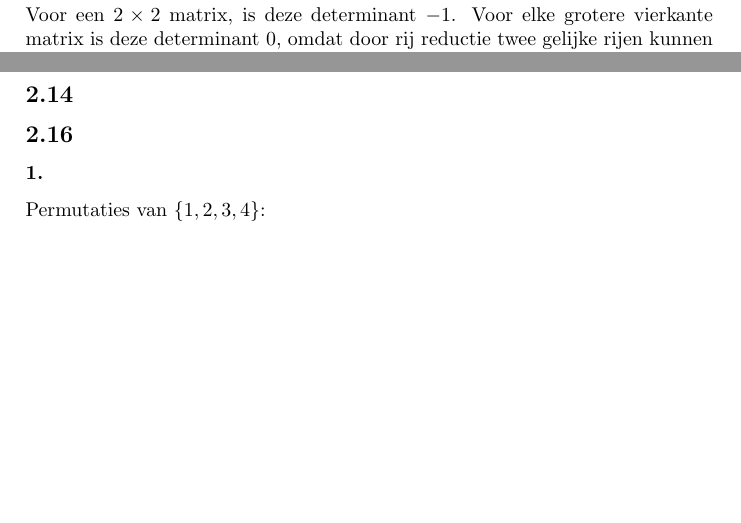
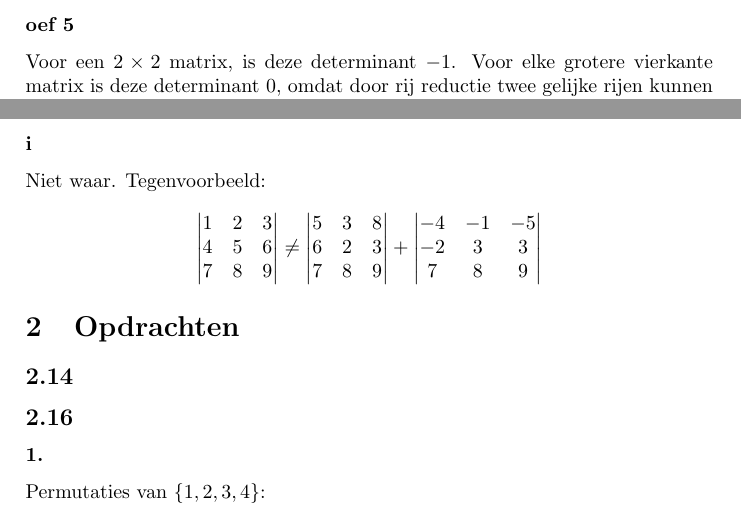
Before and after one commit to NorfairKing/lineairealgebra, a LaTeX document (hoofdstuk_2.tex): two parts of pages 5 and 7 of 7 before the commit and two parts of pages 5 and 7 of 8 after it, joined at a grey line, cut at the place of the change, the shorter picture padded with empty space. Compiled offline with pdfLaTeX.

Commit message:
Oefening 2.4.27i gemaakt

```diff
--- a/hoofdstuk_2.tex
+++ b/hoofdstuk_2.tex
@@ -389,6 +389,25 @@ Schrijf de volgende uitdrukking als een product van vier niet triviale factoren.
 1+z & 1+z+z^{2} & 1+z+z^{2}+z^{3}
 \end{vmatrix}
 \]
+\subsubsection*{i}
+Niet waar. Tegenvoorbeeld:
+\[
+    \begin{vmatrix}
+        1 & 2 & 3\\
+        4 & 5 & 6\\
+        7 & 8 & 9
+    \end{vmatrix} \neq
+    \begin{vmatrix}
+        5 & 3 & 8\\
+        6 & 2 & 3\\
+        7 & 8 & 9
+    \end{vmatrix} +
+    \begin{vmatrix}
+        -4 & -1 & -5\\
+        -2 & 3 & 3\\
+        7 & 8 & 9\\
+    \end{vmatrix}
+\]
 
 \section{Opdrachten}
 \subsection*{2.14}
```
Also changed, not shown: 1 other file.
